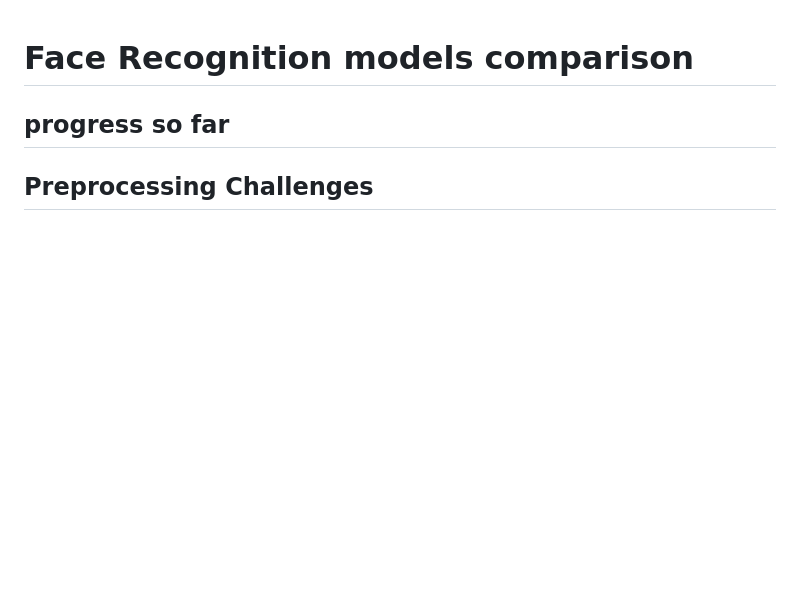
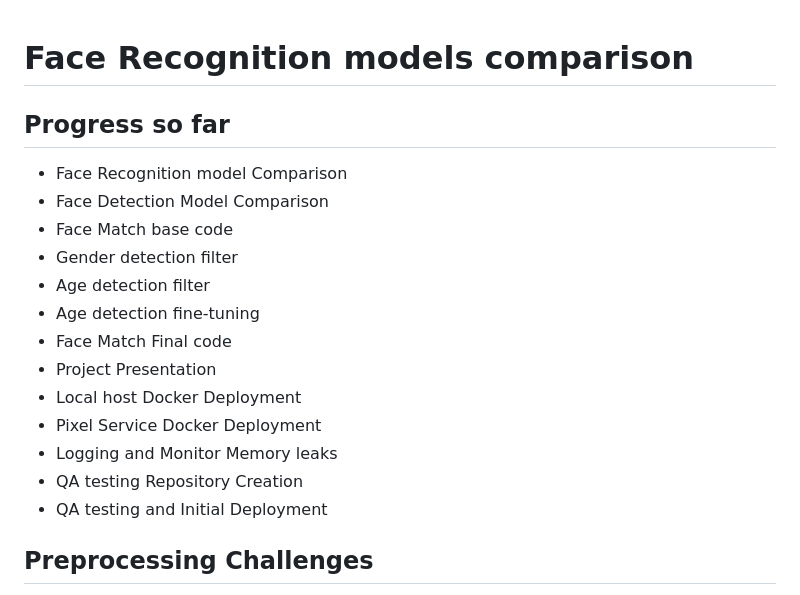
Before and after one commit to sandralayas/RecognitionFace, a Markdown page: README.md, the part around the change. Rendered like a GitHub page; blank space fills up the shorter version.

```diff
--- a/README.md
+++ b/README.md
@@ -1,6 +1,19 @@
 # Face Recognition models comparison
 
-## progress so far
+## Progress so far
+- Face Recognition model Comparison
+- Face Detection Model Comparison
+- Face Match base code
+- Gender detection filter
+- Age detection filter
+- Age detection fine-tuning
+- Face Match Final code
+- Project Presentation
+- Local host Docker Deployment
+- Pixel Service Docker Deployment
+- Logging and Monitor Memory leaks
+- QA testing Repository Creation
+- QA testing and Initial Deployment
 
 ## **Preprocessing Challenges**
 - Poor lighting filter
```
